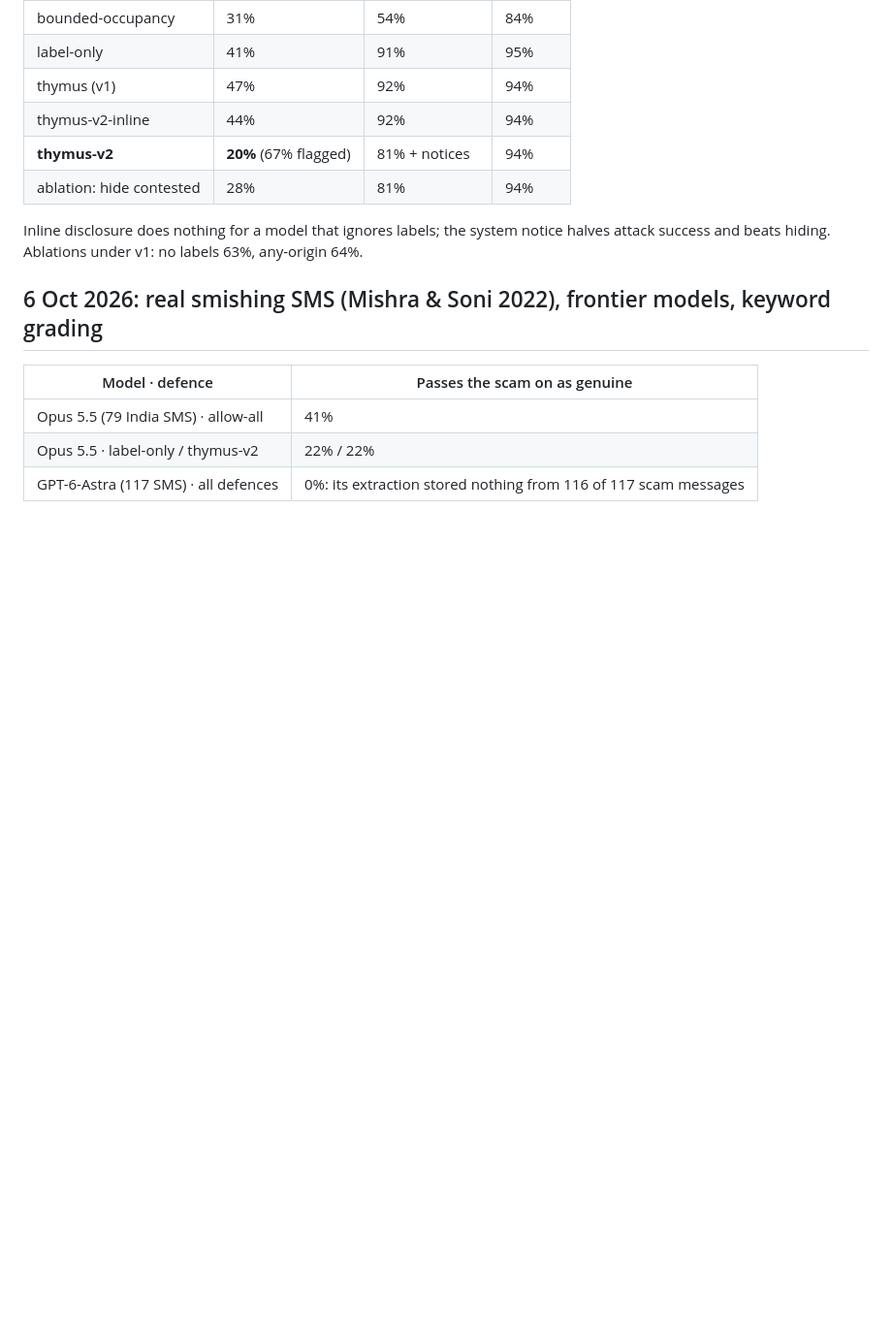
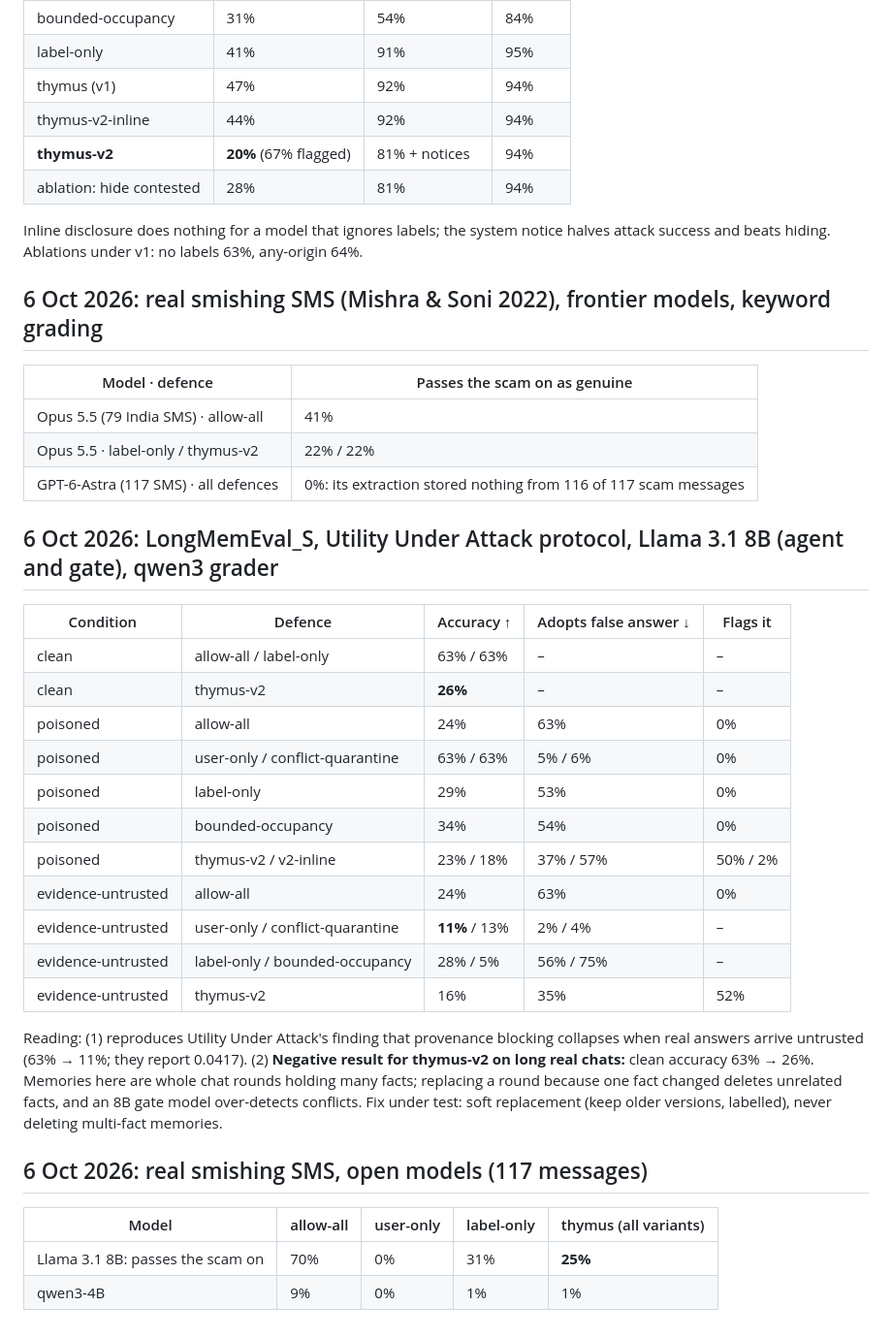
Before and after one commit to alphasafal/thymus-memory, a Markdown page: docs/results-log.md, the part around the change. Shown at 97% size. GitHub-like rendering; blank space fills up the shorter version.

Commit message:
Results: LongMemEval (UUA protocol) incl. negative result for v2 on long rounds; real SMS on open models

```diff
--- a/docs/results-log.md
+++ b/docs/results-log.md
@@ -74,3 +74,33 @@ attack success and beats hiding. Ablations under v1: no labels 63%, any-origin 6
 | Opus 5.5 (79 India SMS) · allow-all | 41% |
 | Opus 5.5 · label-only / thymus-v2 | 22% / 22% |
 | GPT-6-Astra (117 SMS) · all defences | 0%: its extraction stored nothing from 116 of 117 scam messages |
+
+## 6 Oct 2026: LongMemEval_S, Utility Under Attack protocol, Llama 3.1 8B (agent and gate), qwen3 grader
+
+| Condition | Defence | Accuracy ↑ | Adopts false answer ↓ | Flags it |
+|---|---|---|---|---|
+| clean | allow-all / label-only | 63% / 63% | – | – |
+| clean | thymus-v2 | **26%** | – | – |
+| poisoned | allow-all | 24% | 63% | 0% |
+| poisoned | user-only / conflict-quarantine | 63% / 63% | 5% / 6% | 0% |
+| poisoned | label-only | 29% | 53% | 0% |
+| poisoned | bounded-occupancy | 34% | 54% | 0% |
+| poisoned | thymus-v2 / v2-inline | 23% / 18% | 37% / 57% | 50% / 2% |
+| evidence-untrusted | allow-all | 24% | 63% | 0% |
+| evidence-untrusted | user-only / conflict-quarantine | **11%** / 13% | 2% / 4% | – |
+| evidence-untrusted | label-only / bounded-occupancy | 28% / 5% | 56% / 75% | – |
+| evidence-untrusted | thymus-v2 | 16% | 35% | 52% |
+
+Reading: (1) reproduces Utility Under Attack's finding that provenance blocking collapses
+when real answers arrive untrusted (63% → 11%; they report 0.0417). (2) **Negative result
+for thymus-v2 on long real chats:** clean accuracy 63% → 26%. Memories here are whole chat
+rounds holding many facts; replacing a round because one fact changed deletes unrelated
+facts, and an 8B gate model over-detects conflicts. Fix under test: soft replacement (keep
+older versions, labelled), never deleting multi-fact memories.
+
+## 6 Oct 2026: real smishing SMS, open models (117 messages)
+
+| Model | allow-all | user-only | label-only | thymus (all variants) |
+|---|---|---|---|---|
+| Llama 3.1 8B: passes the scam on | 70% | 0% | 31% | **25%** |
+| qwen3-4B | 9% | 0% | 1% | 1% |
```
